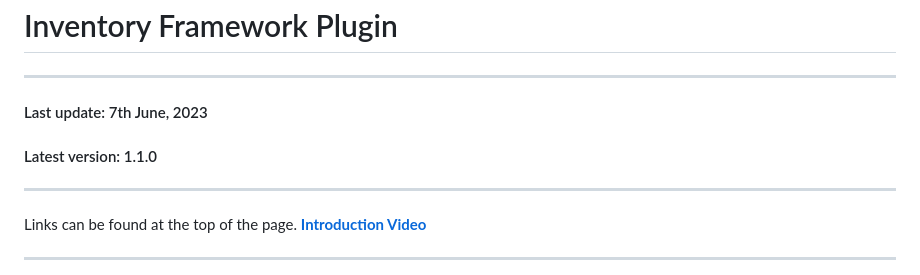
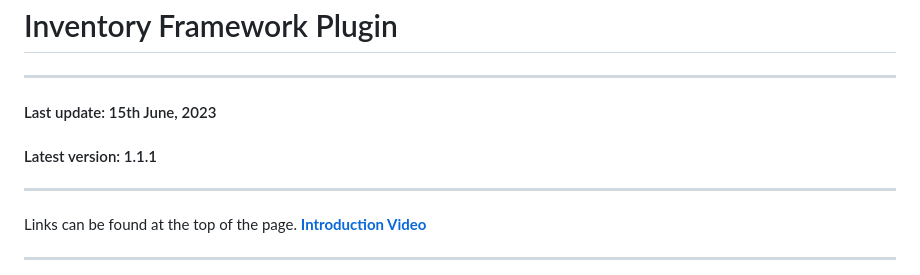
Before and after one commit to Inventoryframework/inventoryframework.github.io, a Markdown page: index.md, the part around the change. Drawn GitHub-style.

```diff
--- a/index.md
+++ b/index.md
@@ -1,8 +1,8 @@
 # Inventory Framework Plugin
 
 ---
-#### Last update: 7th June, 2023
-#### Latest version: 1.1.0
+#### Last update: 15th June, 2023
+#### Latest version: 1.1.1
 
 ---
 Links can be found at the top of the page.
```
